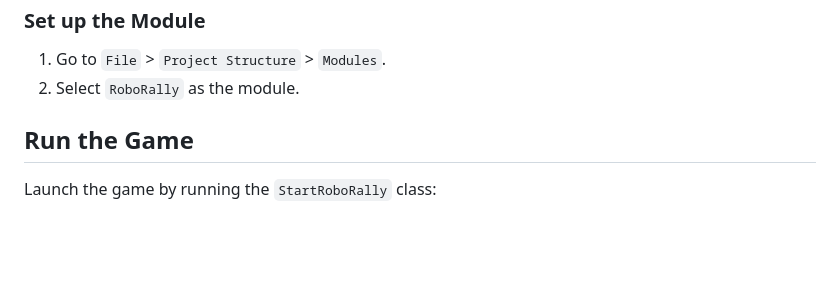
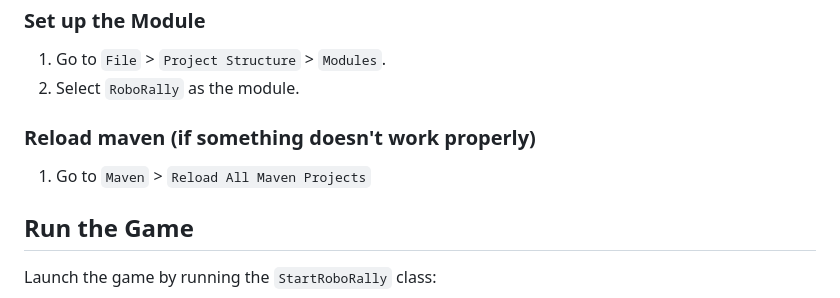
Before and after one commit to Gruppe-2-02324-Advanced-Programming/RoboRally2, a Markdown page: README.md, the part around the change. Rendered like a GitHub page; blank space fills up the shorter version.

```diff
--- a/README.md
+++ b/README.md
@@ -34,6 +34,9 @@ If configurations are not already set up, follow these steps:
 
 1. Go to `File` > `Project Structure` > `Modules`.
 2. Select `RoboRally` as the module.
+
+### Reload maven (if something doesn't work properly)
+1. Go to `Maven` > `Reload All Maven Projects`
 
 ## Run the Game
 
```
